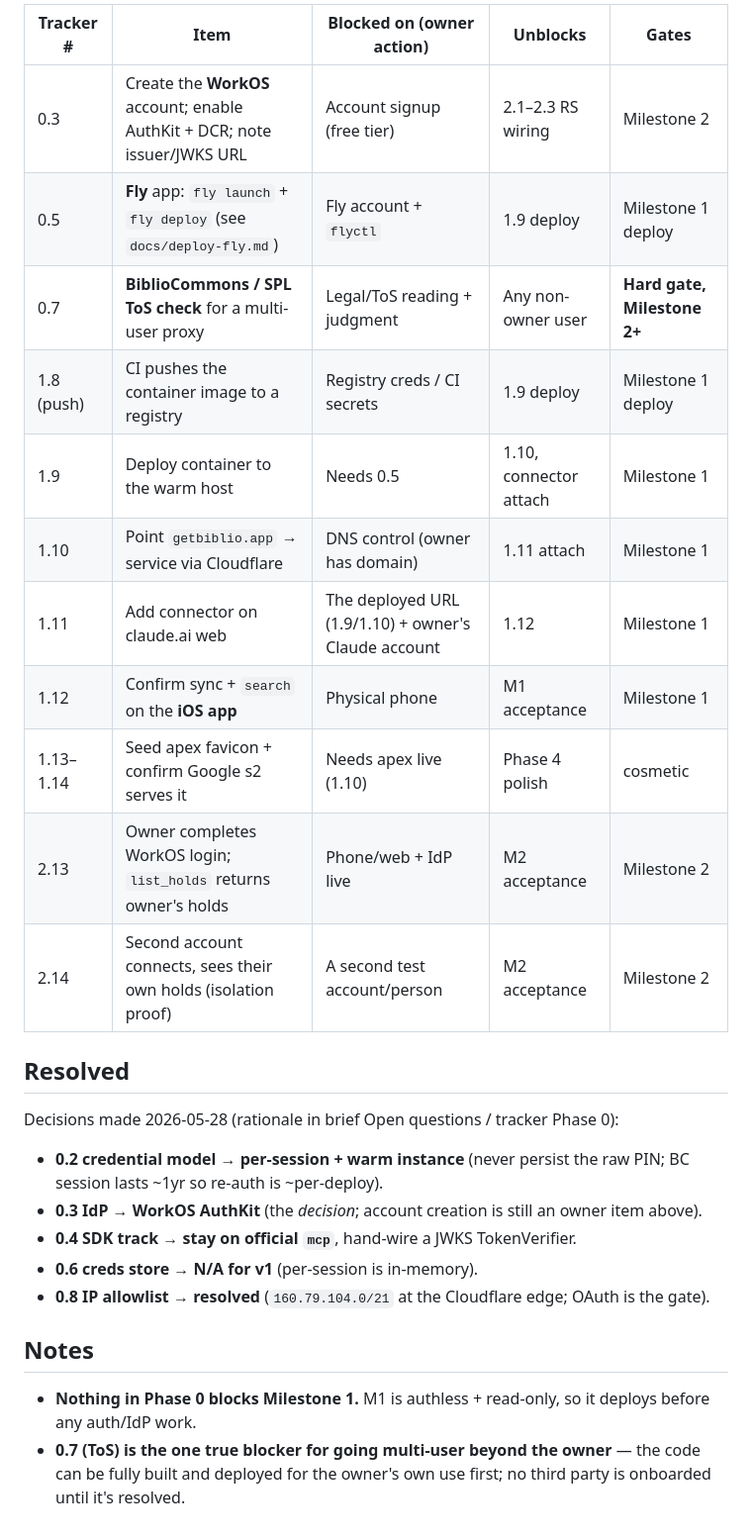
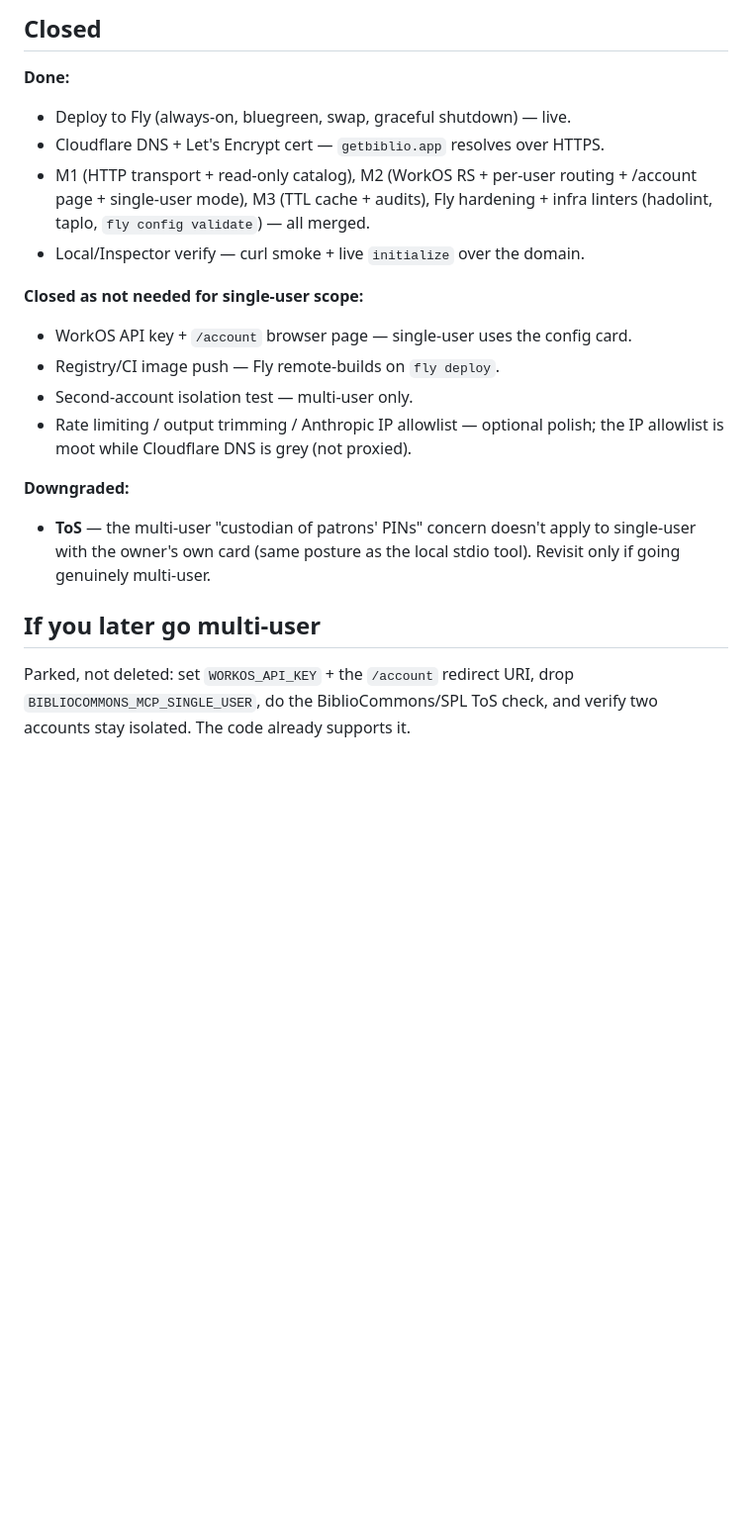
Before and after one commit to pdugan20/bibliocommons-mcp, a Markdown page: docs/projects/remote-mcp-mobile-followups.md, the part around one of its changes. Shown at 99% size. Drawn GitHub-style; blank space fills up the shorter version.

```diff
--- a/docs/projects/remote-mcp-mobile-followups.md
+++ b/docs/projects/remote-mcp-mobile-followups.md
@@ -40,35 +21,31 @@ add getbiblio.app`. Always-on machine keeps the per-session cache warm.
 
-| Tracker #  | Item                                                                      | Blocked on (owner action)                            | Unblocks               | Gates                       |
-| ---------- | ------------------------------------------------------------------------- | ---------------------------------------------------- | ---------------------- | --------------------------- |
-| 0.3        | Create the **WorkOS** account; enable AuthKit + DCR; note issuer/JWKS URL | Account signup (free tier)                           | 2.1–2.3 RS wiring      | Milestone 2                 |
-| 0.5        | **Fly** app: `fly launch` + `fly deploy` (see `docs/deploy-fly.md`)       | Fly account + `flyctl`                               | 1.9 deploy             | Milestone 1 deploy          |
-| 0.7        | **BiblioCommons / SPL ToS check** for a multi-user proxy                  | Legal/ToS reading + judgment                         | Any non-owner user     | **Hard gate, Milestone 2+** |
-| 1.8 (push) | CI pushes the container image to a registry                               | Registry creds / CI secrets                          | 1.9 deploy             | Milestone 1 deploy          |
-| 1.9        | Deploy container to the warm host                                         | Needs 0.5                                            | 1.10, connector attach | Milestone 1                 |
-| 1.10       | Point `getbiblio.app` → service via Cloudflare                            | DNS control (owner has domain)                       | 1.11 attach            | Milestone 1                 |
-| 1.11       | Add connector on claude.ai web                                            | The deployed URL (1.9/1.10) + owner's Claude account | 1.12                   | Milestone 1                 |
-| 1.12       | Confirm sync + `search` on the **iOS app**                                | Physical phone                                       | M1 acceptance          | Milestone 1                 |
-| 1.13–1.14  | Seed apex favicon + confirm Google s2 serves it                           | Needs apex live (1.10)                               | Phase 4 polish         | cosmetic                    |
-| 2.13       | Owner completes WorkOS login; `list_holds` returns owner's holds          | Phone/web + IdP live                                 | M2 acceptance          | Milestone 2                 |
-| 2.14       | Second account connects, sees their own holds (isolation proof)           | A second test account/person                         | M2 acceptance          | Milestone 2                 |
+## Closed
 
-## Resolved
+**Done:**
 
-Decisions made 2026-05-28 (rationale in brief Open questions / tracker Phase 0):
+- Deploy to Fly (always-on, bluegreen, swap, graceful shutdown) — live.
+- Cloudflare DNS + Let's Encrypt cert — `getbiblio.app` resolves over HTTPS.
+- M1 (HTTP transport + read-only catalog), M2 (WorkOS RS + per-user routing +
+  /account page + single-user mode), M3 (TTL cache + audits), Fly hardening +
+  infra linters (hadolint, taplo, `fly config validate`) — all merged.
+- Local/Inspector verify — curl smoke + live `initialize` over the domain.
 
-- **0.2 credential model → per-session + warm instance** (never persist the
-  raw PIN; BC session lasts ~1yr so re-auth is ~per-deploy).
-- **0.3 IdP → WorkOS AuthKit** (the _decision_; account creation is still an
-  owner item above).
-- **0.4 SDK track → stay on official `mcp`**, hand-wire a JWKS TokenVerifier.
-- **0.6 creds store → N/A for v1** (per-session is in-memory).
-- **0.8 IP allowlist → resolved** (`160.79.104.0/21` at the Cloudflare edge;
-  OAuth is the gate).
+**Closed as not needed for single-user scope:**
 
-## Notes
+- WorkOS API key + `/account` browser page — single-user uses the config card.
+- Registry/CI image push — Fly remote-builds on `fly deploy`.
+- Second-account isolation test — multi-user only.
+- Rate limiting / output trimming / Anthropic IP allowlist — optional polish;
+  the IP allowlist is moot while Cloudflare DNS is grey (not proxied).
 
-- **Nothing in Phase 0 blocks Milestone 1.** M1 is authless + read-only, so it
-  deploys before any auth/IdP work.
-- **0.7 (ToS) is the one true blocker for going multi-user beyond the owner** —
-  the code can be fully built and deployed for the owner's own use first; no
-  third party is onboarded until it's resolved.
+**Downgraded:**
+
+- **ToS** — the multi-user "custodian of patrons' PINs" concern doesn't apply
+  to single-user with the owner's own card (same posture as the local stdio
+  tool). Revisit only if going genuinely multi-user.
+
+## If you later go multi-user
+
+Parked, not deleted: set `WORKOS_API_KEY` + the `/account` redirect URI, drop
+`BIBLIOCOMMONS_MCP_SINGLE_USER`, do the BiblioCommons/SPL ToS check, and verify
+two accounts stay isolated. The code already supports it.
```
Also changed, not shown: other parts of docs/projects/remote-mcp-mobile-followups.md (+13 -32 lines), docs/projects/remote-mcp-mobile-tracker.md (+8 -0 lines), docs/projects/remote-mcp-mobile.md (+8 -7 lines).
